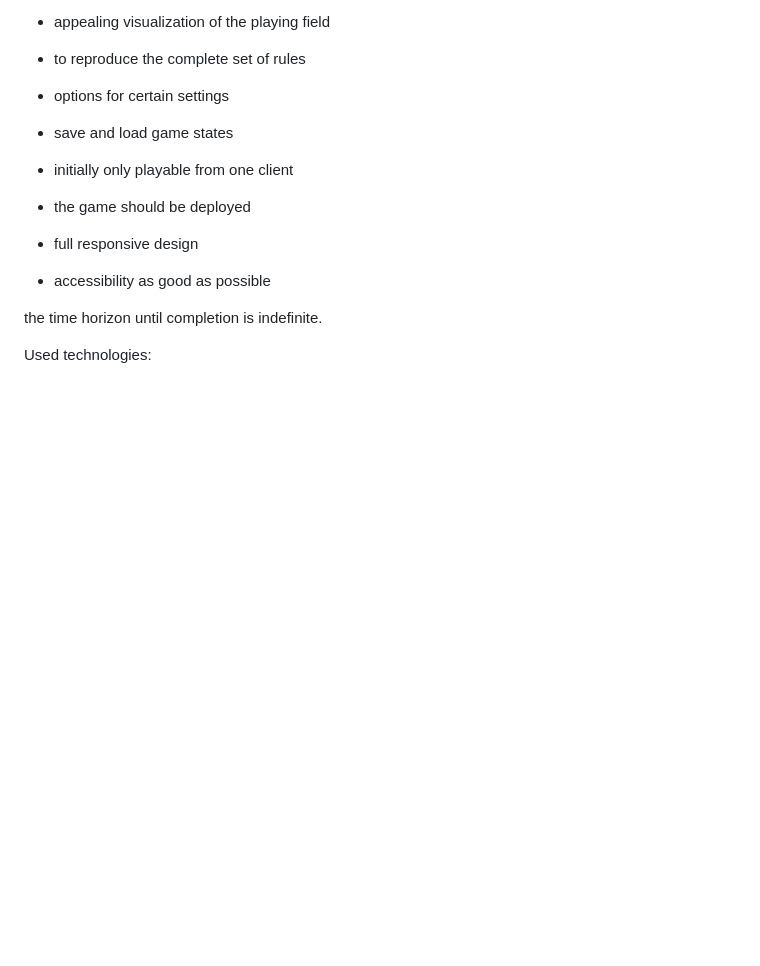
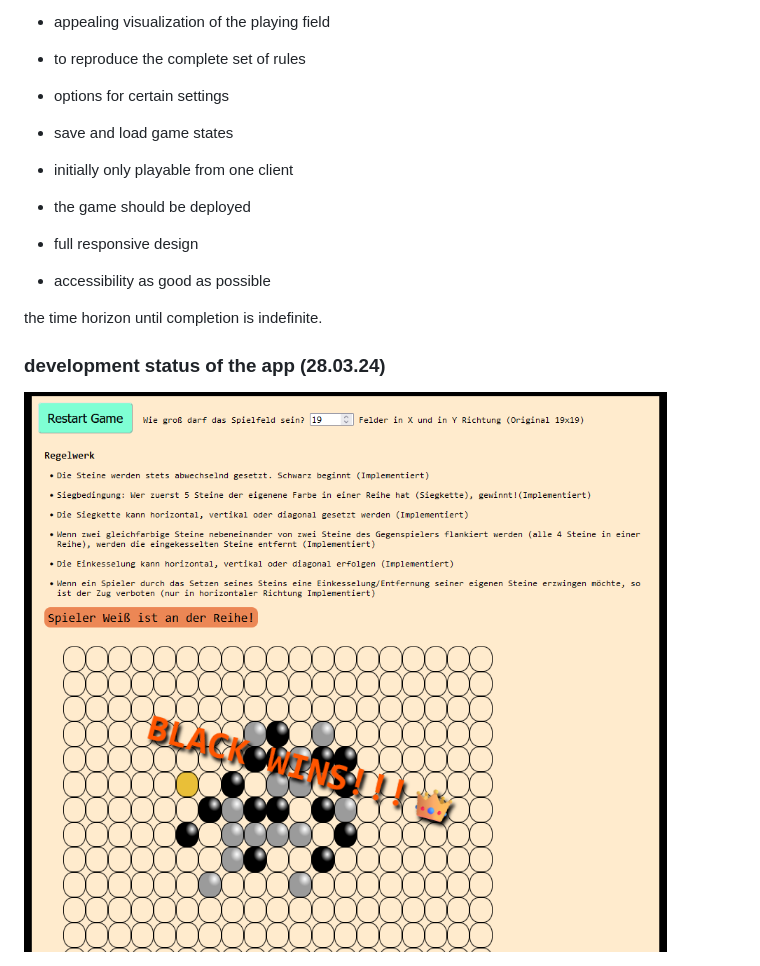
Before and after one commit to mullerow/go-bang-boardgame, a Markdown page: README.md, the part around the change. Drawn GitHub-style; pictures changed too: Go-Bang-Entwicklungsstand-28.03.24.png (added); blank space fills up the shorter version.

Commit message:
doc:  add a image of the current state of the app

```diff
--- a/README.md
+++ b/README.md
@@ -18,4 +18,6 @@ I love Go Bang! And that's why it's a pleasure for me to rebuild the game to sha
 
 the time horizon until completion is indefinite.
 
-Used technologies:
+### development status of the app (28.03.24)
+
+<img src="./Go-Bang-Entwicklungsstand-28.03.24.png" alt="board-game-example">
```
